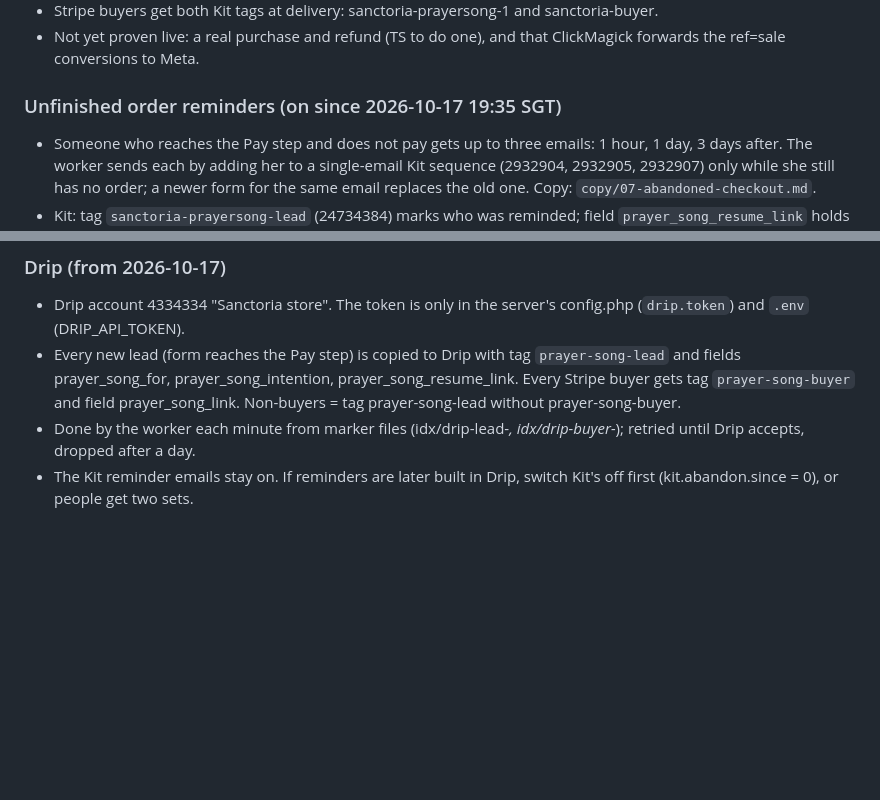
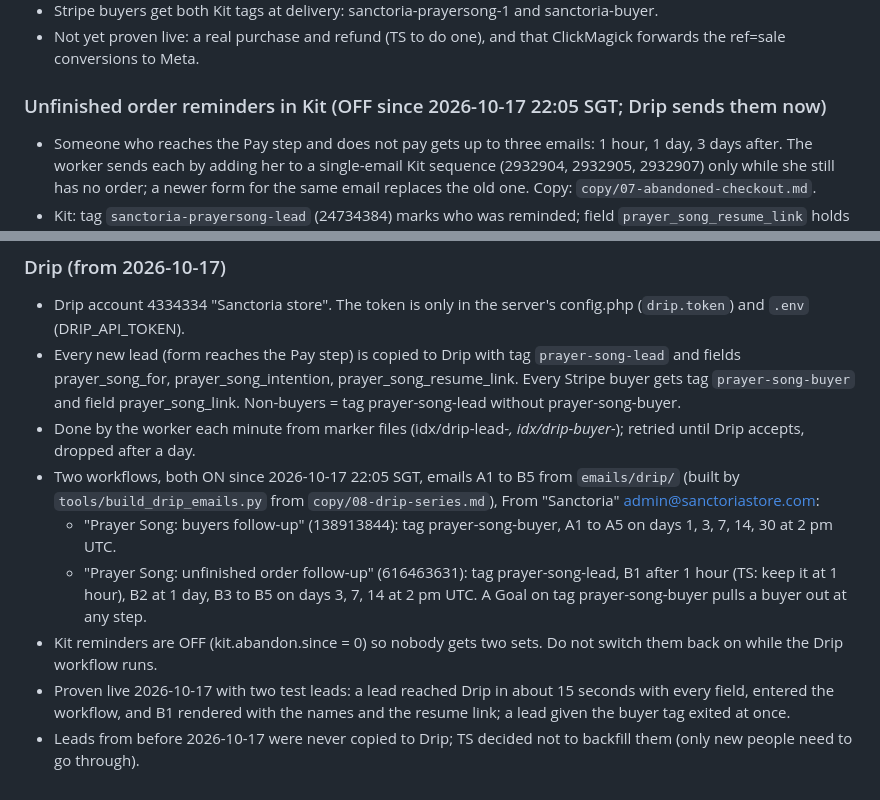
Before and after one commit to ignitist-jv/sanctoria-store, a Markdown page: prayer-song/CONNECT.md, 2 parts joined by grey strips. Rendered like a GitHub page; blank space fills up the shorter version.

Commit message:
Note that Drip now sends the Prayer Song follow-ups and Kit reminders are off
Co-Authored-By: Claude Opus 5.5 <noreply@anthropic.com>

```diff
--- a/prayer-song/CONNECT.md
+++ b/prayer-song/CONNECT.md
@@ -147,7 +147,7 @@ TS chose Stripe instead of ClickBank for this product only. Stripe account: Igni
 - Stripe buyers get both Kit tags at delivery: sanctoria-prayersong-1 and sanctoria-buyer.
 - Not yet proven live: a real purchase and refund (TS to do one), and that ClickMagick forwards the ref=sale conversions to Meta.
 
-### Unfinished order reminders (on since 2026-10-17 19:35 SGT)
+### Unfinished order reminders in Kit (OFF since 2026-10-17 22:05 SGT; Drip sends them now)
 - Someone who reaches the Pay step and does not pay gets up to three emails: 1 hour, 1 day, 3 days after. The worker sends each by adding her to a single-email Kit sequence (2932904, 2932905, 2932907) only while she still has no order; a newer form for the same email replaces the old one. Copy: `copy/07-abandoned-checkout.md`.
 - Kit: tag `sanctoria-prayersong-lead` (24734384) marks who was reminded; field `prayer_song_resume_link` holds `https://sanctoriastore.com/prayer-song/?resume=<lead id>`, which reopens her saved answers at the Pay step (`api/resume.php`), or her song page if she has bought.
 - On/off: `kit.abandon.since` in the server's config.php (0 = off). Only forms filled in after that time are reminded.
@@ -156,4 +156,9 @@ TS chose Stripe instead of ClickBank for this product only. Stripe account: Igni
 - Drip account 4334334 "Sanctoria store". The token is only in the server's config.php (`drip.token`) and `.env` (DRIP_API_TOKEN).
 - Every new lead (form reaches the Pay step) is copied to Drip with tag `prayer-song-lead` and fields prayer_song_for, prayer_song_intention, prayer_song_resume_link. Every Stripe buyer gets tag `prayer-song-buyer` and field prayer_song_link. Non-buyers = tag prayer-song-lead without prayer-song-buyer.
 - Done by the worker each minute from marker files (idx/drip-lead-*, idx/drip-buyer-*); retried until Drip accepts, dropped after a day.
-- The Kit reminder emails stay on. If reminders are later built in Drip, switch Kit's off first (kit.abandon.since = 0), or people get two sets.
+- Two workflows, both ON since 2026-10-17 22:05 SGT, emails A1 to B5 from `emails/drip/` (built by `tools/build_drip_emails.py` from `copy/08-drip-series.md`), From "Sanctoria" <admin@sanctoriastore.com>:
+  - "Prayer Song: buyers follow-up" (138913844): tag prayer-song-buyer, A1 to A5 on days 1, 3, 7, 14, 30 at 2 pm UTC.
+  - "Prayer Song: unfinished order follow-up" (616463631): tag prayer-song-lead, B1 after 1 hour (TS: keep it at 1 hour), B2 at 1 day, B3 to B5 on days 3, 7, 14 at 2 pm UTC. A Goal on tag prayer-song-buyer pulls a buyer out at any step.
+- Kit reminders are OFF (kit.abandon.since = 0) so nobody gets two sets. Do not switch them back on while the Drip workflow runs.
+- Proven live 2026-10-17 with two test leads: a lead reached Drip in about 15 seconds with every field, entered the workflow, and B1 rendered with the names and the resume link; a lead given the buyer tag exited at once.
+- Leads from before 2026-10-17 were never copied to Drip; TS decided not to backfill them (only new people need to go through).
```
